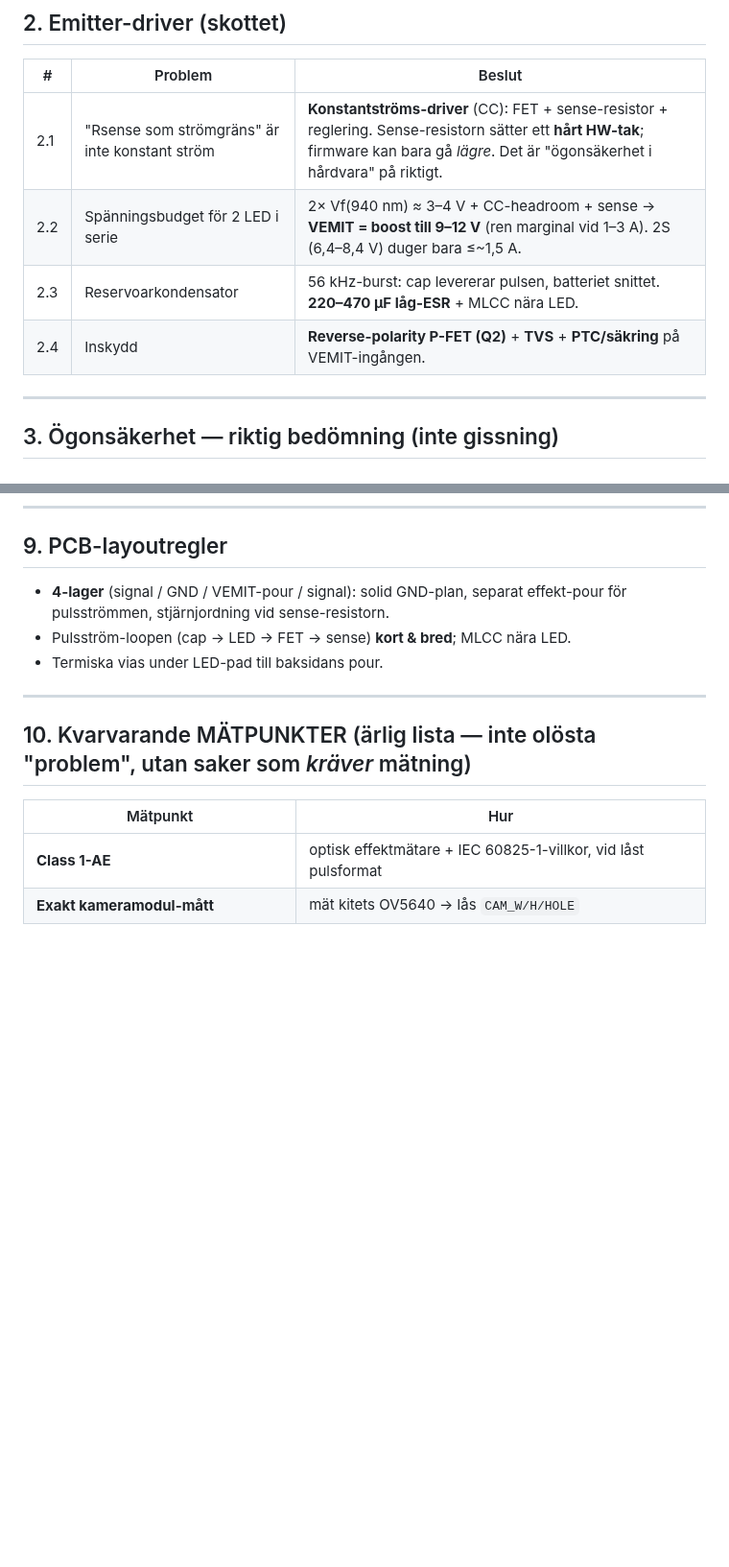
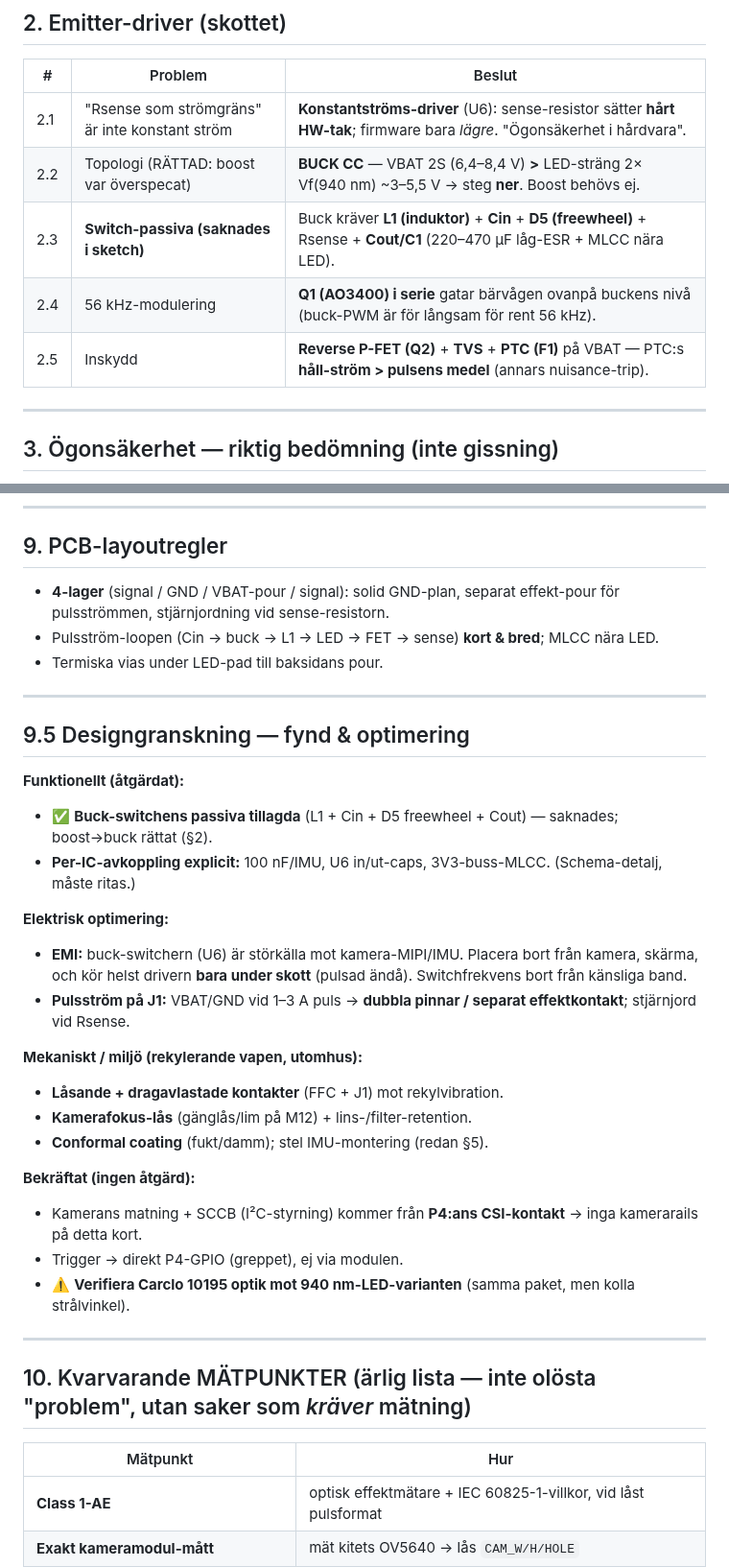
Before and after one commit to robinandreeklund-collab/Strilas, a Markdown page: hardware/weapon-module-design-resolution.md, 2 parts joined by grey strips. Shown at 96% size. Drawn GitHub-style; blank space fills up the shorter version.

Commit message:
Weapon PCB review: fix missing buck switch passives + topology + optimizations
Critical review of the weapon optic module. Findings + fixes:
- FUNCTIONAL MISS FIXED: the constant-current driver is a switcher and was
  missing its inductor + input/output caps. Also corrected topology: from 2S
  (6.4-8.4V) the LED string (~3-5.5V) needs step-DOWN, so it's a BUCK CC driver
  (boost was over-specified). Added L1 (inductor), Cin, D5 as freewheel, Cout/C1;
  Q1 (AO3400) kept as the 56kHz series gate on top of the buck level.
- Made per-IC decoupling explicit (IMU 100nF, U6 in/out, 3V3 bus).
- Optimizations flagged: EMI (buck switcher vs camera-MIPI/IMU - place away,
  shield, run only during shot); pulse-current on J1 (double VBAT/GND pins;
  PTC hold-current above pulse average; star-ground at Rsense).
- Mechanical/env: latching + strain-relieved connectors vs recoil, camera focus
  lock + lens/filter retention, conformal coating.
- Confirmed: camera power/SCCB come from the P4 CSI connector (no camera rails
  on this board); trigger to P4 GPIO; verify Carclo 10195 optics vs 940nm part.
Updated drawing, README, resolution doc (sections 2, 9, new 9.5).

```diff
--- a/hardware/weapon-module-design-resolution.md
+++ b/hardware/weapon-module-design-resolution.md
@@ -41,10 +41,11 @@ konstellationen syns på avstånd. 56 kHz-bärvågen är *modulation*, oberoende
 
 | # | Problem | Beslut |
 |---|---|---|
-| 2.1 | "Rsense som strömgräns" är inte konstant ström | **Konstantströms-driver** (CC): FET + sense-resistor + reglering. Sense-resistorn sätter ett **hårt HW-tak**; firmware kan bara gå *lägre*. Det är "ögonsäkerhet i hårdvara" på riktigt. |
-| 2.2 | Spänningsbudget för 2 LED i serie | 2× Vf(940 nm) ≈ 3–4 V + CC-headroom + sense → **VEMIT = boost till 9–12 V** (ren marginal vid 1–3 A). 2S (6,4–8,4 V) duger bara ≤~1,5 A. |
-| 2.3 | Reservoarkondensator | 56 kHz-burst: cap levererar pulsen, batteriet snittet. **220–470 µF låg-ESR** + MLCC nära LED. |
-| 2.4 | Inskydd | **Reverse-polarity P-FET (Q2)** + **TVS** + **PTC/säkring** på VEMIT-ingången. |
+| 2.1 | "Rsense som strömgräns" är inte konstant ström | **Konstantströms-driver** (U6): sense-resistor sätter **hårt HW-tak**; firmware bara *lägre*. "Ögonsäkerhet i hårdvara". |
+| 2.2 | Topologi (RÄTTAD: boost var överspecat) | **BUCK CC** — VBAT 2S (6,4–8,4 V) **>** LED-sträng 2× Vf(940 nm) ~3–5,5 V → steg **ner**. Boost behövs ej. |
+| 2.3 | **Switch-passiva (saknades i sketch)** | Buck kräver **L1 (induktor)** + **Cin** + **D5 (freewheel)** + Rsense + **Cout/C1** (220–470 µF låg-ESR + MLCC nära LED). |
+| 2.4 | 56 kHz-modulering | **Q1 (AO3400) i serie** gatar bärvågen ovanpå buckens nivå (buck-PWM är för långsam för rent 56 kHz). |
+| 2.5 | Inskydd | **Reverse P-FET (Q2)** + **TVS** + **PTC (F1)** på VBAT — PTC:s **håll-ström > pulsens medel** (annars nuisance-trip). |
 
 ---
 
@@ -129,10 +130,33 @@ position med måttband. **Ingen LiDAR behövs** (superseder av PnP; kan återkom
 
 ## 9. PCB-layoutregler
 
-- **4-lager** (signal / GND / VEMIT-pour / signal): solid GND-plan, separat effekt-pour för
+- **4-lager** (signal / GND / VBAT-pour / signal): solid GND-plan, separat effekt-pour för
   pulsströmmen, stjärnjordning vid sense-resistorn.
-- Pulsström-loopen (cap → LED → FET → sense) **kort & bred**; MLCC nära LED.
+- Pulsström-loopen (Cin → buck → L1 → LED → FET → sense) **kort & bred**; MLCC nära LED.
 - Termiska vias under LED-pad till baksidans pour.
+
+---
+
+## 9.5 Designgranskning — fynd & optimering
+
+**Funktionellt (åtgärdat):**
+- ✅ **Buck-switchens passiva tillagda** (L1 + Cin + D5 freewheel + Cout) — saknades; boost→buck rättat (§2).
+- **Per-IC-avkoppling explicit:** 100 nF/IMU, U6 in/ut-caps, 3V3-buss-MLCC. (Schema-detalj, måste ritas.)
+
+**Elektrisk optimering:**
+- **EMI:** buck-switchern (U6) är störkälla mot kamera-MIPI/IMU. Placera bort från kamera, skärma,
+  och kör helst drivern **bara under skott** (pulsad ändå). Switchfrekvens bort från känsliga band.
+- **Pulsström på J1:** VBAT/GND vid 1–3 A puls → **dubbla pinnar / separat effektkontakt**; stjärnjord vid Rsense.
+
+**Mekaniskt / miljö (rekylerande vapen, utomhus):**
+- **Låsande + dragavlastade kontakter** (FFC + J1) mot rekylvibration.
+- **Kamerafokus-lås** (gänglås/lim på M12) + lins-/filter-retention.
+- **Conformal coating** (fukt/damm); stel IMU-montering (redan §5).
+
+**Bekräftat (ingen åtgärd):**
+- Kamerans matning + SCCB (I²C-styrning) kommer från **P4:ans CSI-kontakt** → inga kamerarails på detta kort.
+- Trigger → direkt P4-GPIO (greppet), ej via modulen.
+- ⚠️ **Verifiera Carclo 10195 optik mot 940 nm-LED-varianten** (samma paket, men kolla strålvinkel).
 
 ---
 
```
Also changed, not shown: hardware/README.md (+3 -3 lines), hardware/weapon-emitter-camera-860nm.png, 1 other file.
